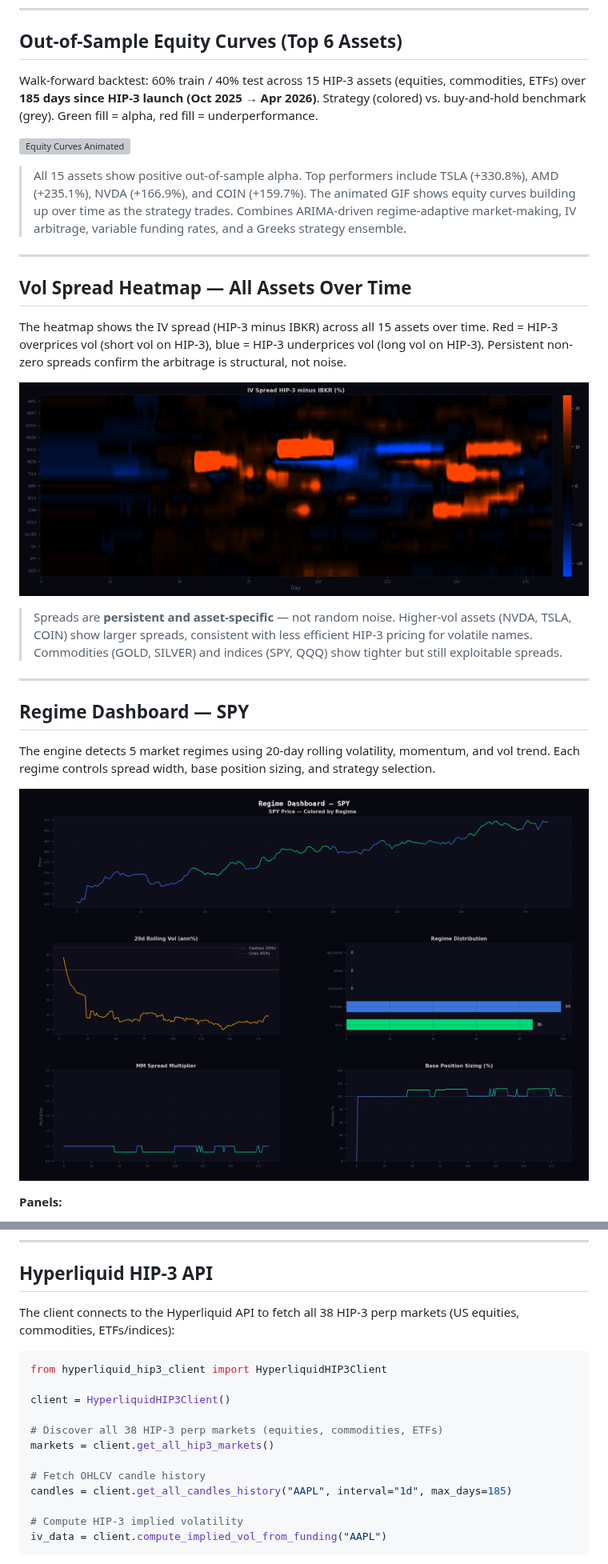
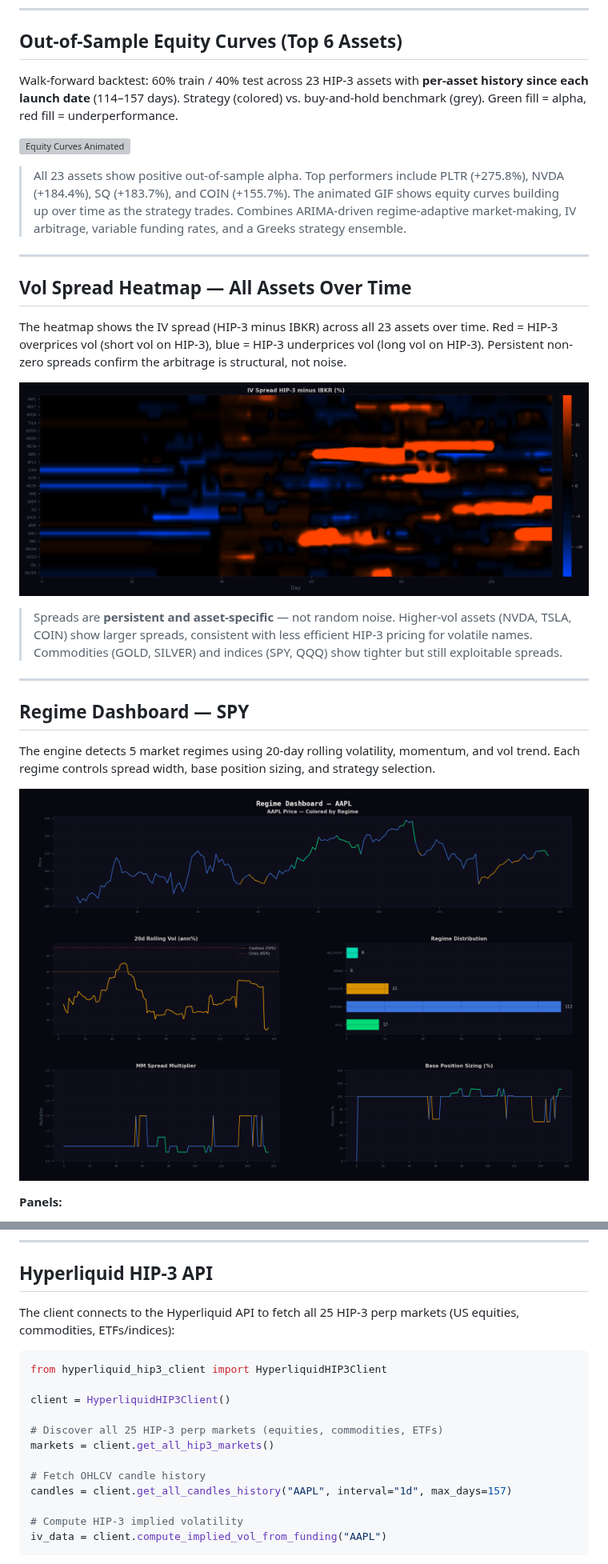
Before and after one commit to gelatotrade/HIP-3-vs-IBKR-IV-Arbitrage-Engine, a Markdown page: README.md, 2 parts joined by grey strips. Shown at 80% size. Rendered like a GitHub page; pictures changed too: docs/img/hip3_regime_dashboard.png, docs/img/hip3_vol_spread_heatmap.png; grey boxes are pictures that could not be loaded.

````diff
--- a/README.md
+++ b/README.md
@@ -65,17 +65,17 @@ HIP-3 perpetual contracts have **linear payoff** — they don't price gamma, van
 
 ## Out-of-Sample Equity Curves (Top 6 Assets)
 
-Walk-forward backtest: 60% train / 40% test across 15 HIP-3 assets (equities, commodities, ETFs) over **185 days since HIP-3 launch (Oct 2025 → Apr 2026)**. Strategy (colored) vs. buy-and-hold benchmark (grey). Green fill = alpha, red fill = underperformance.
+Walk-forward backtest: 60% train / 40% test across 23 HIP-3 assets with **per-asset history since each launch date** (114–157 days). Strategy (colored) vs. buy-and-hold benchmark (grey). Green fill = alpha, red fill = underperformance.
 
 ![Equity Curves Animated](docs/img/hip3_equity_curves.gif)
 
-> All 15 assets show positive out-of-sample alpha. Top performers include TSLA (+330.8%), AMD (+235.1%), NVDA (+166.9%), and COIN (+159.7%). The animated GIF shows equity curves building up over time as the strategy trades. Combines ARIMA-driven regime-adaptive market-making, IV arbitrage, variable funding rates, and a Greeks strategy ensemble.
+> All 23 assets show positive out-of-sample alpha. Top performers include PLTR (+275.8%), NVDA (+184.4%), SQ (+183.7%), and COIN (+155.7%). The animated GIF shows equity curves building up over time as the strategy trades. Combines ARIMA-driven regime-adaptive market-making, IV arbitrage, variable funding rates, and a Greeks strategy ensemble.
 
 ---
 
 ## Vol Spread Heatmap — All Assets Over Time
 
-The heatmap shows the IV spread (HIP-3 minus IBKR) across all 15 assets over time. Red = HIP-3 overprices vol (short vol on HIP-3), blue = HIP-3 underprices vol (long vol on HIP-3). Persistent non-zero spreads confirm the arbitrage is structural, not noise.
+The heatmap shows the IV spread (HIP-3 minus IBKR) across all 23 assets over time. Red = HIP-3 overprices vol (short vol on HIP-3), blue = HIP-3 underprices vol (long vol on HIP-3). Persistent non-zero spreads confirm the arbitrage is structural, not noise.
 
 ![Vol Spread Heatmap](docs/img/hip3_vol_spread_heatmap.png)
 
@@ -319,18 +327,18 @@ The optimizer searches 432 combinations and selects per-asset optimal parameters
 
 ## Hyperliquid HIP-3 API
 
-The client connects to the Hyperliquid API to fetch all 38 HIP-3 perp markets (US equities, commodities, ETFs/indices):
+The client connects to the Hyperliquid API to fetch all 25 HIP-3 perp markets (US equities, commodities, ETFs/indices):
 
 ```python
 from hyperliquid_hip3_client import HyperliquidHIP3Client
 
 client = HyperliquidHIP3Client()
 
-# Discover all 38 HIP-3 perp markets (equities, commodities, ETFs)
+# Discover all 25 HIP-3 perp markets (equities, commodities, ETFs)
 markets = client.get_all_hip3_markets()
 
 # Fetch OHLCV candle history
-candles = client.get_all_candles_history("AAPL", interval="1d", max_days=185)
+candles = client.get_all_candles_history("AAPL", interval="1d", max_days=157)
 
 # Compute HIP-3 implied volatility
 iv_data = client.compute_implied_vol_from_funding("AAPL")
````
Also changed, not shown: other parts of README.md (+51 -43 lines), docs/img/hip3_arbitrage_summary.png, 8 other files.
